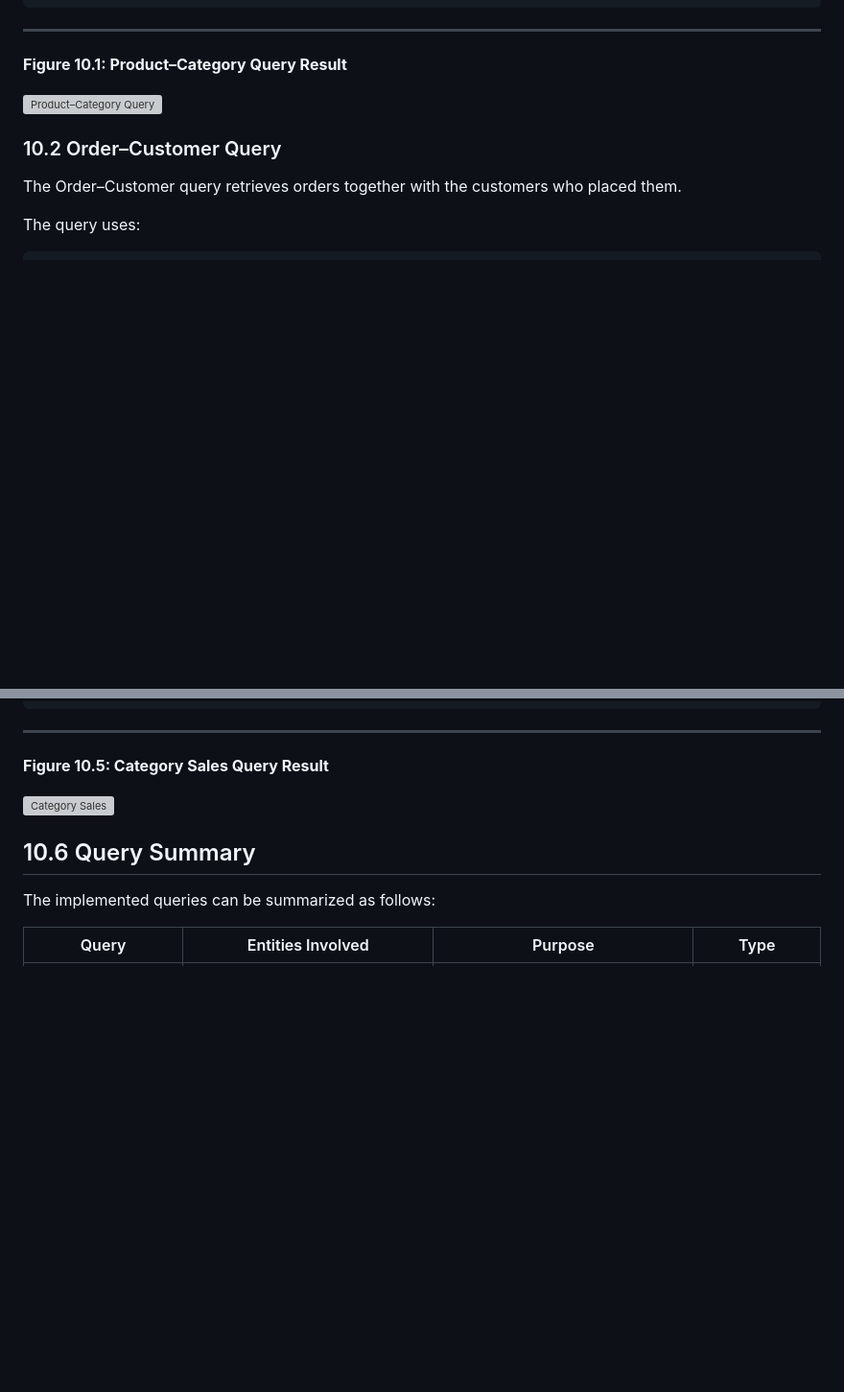
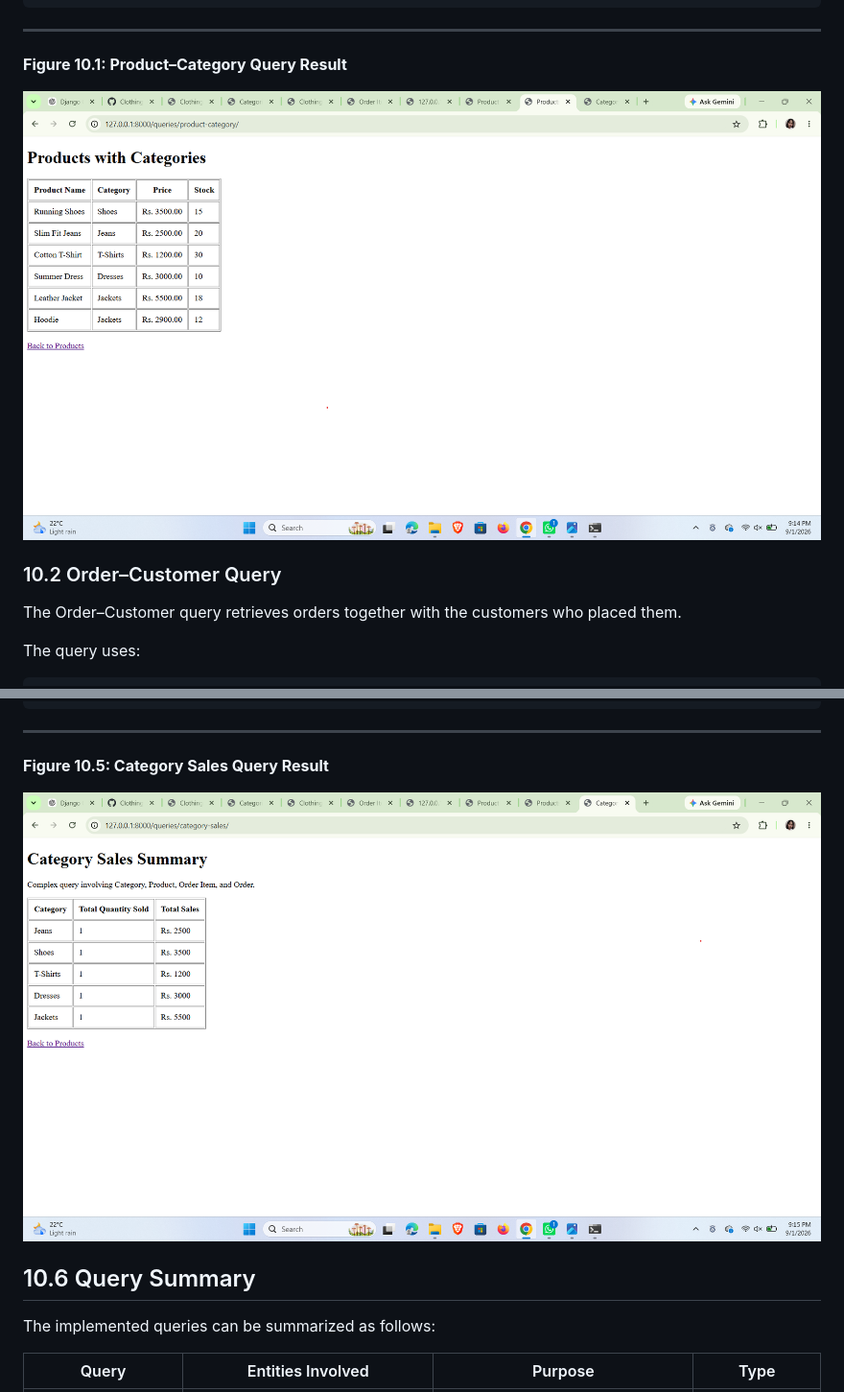
Before and after one commit to SushmaKumariChaudhary/Clothing-Store, a Markdown page: REPORT.md, 2 parts joined by grey strips. Shown at 96% size. Rendered like a GitHub page; blank space fills up the shorter version; grey boxes are pictures that could not be loaded.

Commit message:
Fix screenshot paths in report
Updated images in REPORT.md for product-category and category sales queries.

```diff
--- a/REPORT.md
+++ b/REPORT.md
@@ -847,8 +847,7 @@ The result is displayed through the `product_category_query.html` template.
 ---
 **Figure 10.1: Product–Category Query Result**
 
-![Product–Category Query](screenshots/product_category.png)
-
+![Product–Category Query](screenshots/product_category_query.png)
 ### 10.2 Order–Customer Query
 
 The Order–Customer query retrieves orders together with the customers who placed them.
@@ -1065,7 +1064,7 @@ This query provides useful business information for identifying sales performanc
 ---
 **Figure 10.5: Category Sales Query Result**
 
-![Category Sales](screenshots/category_sales.png)
+![Category Sales](screenshots/category_sales_query.png)
 
 ## 10.6 Query Summary
 
```
